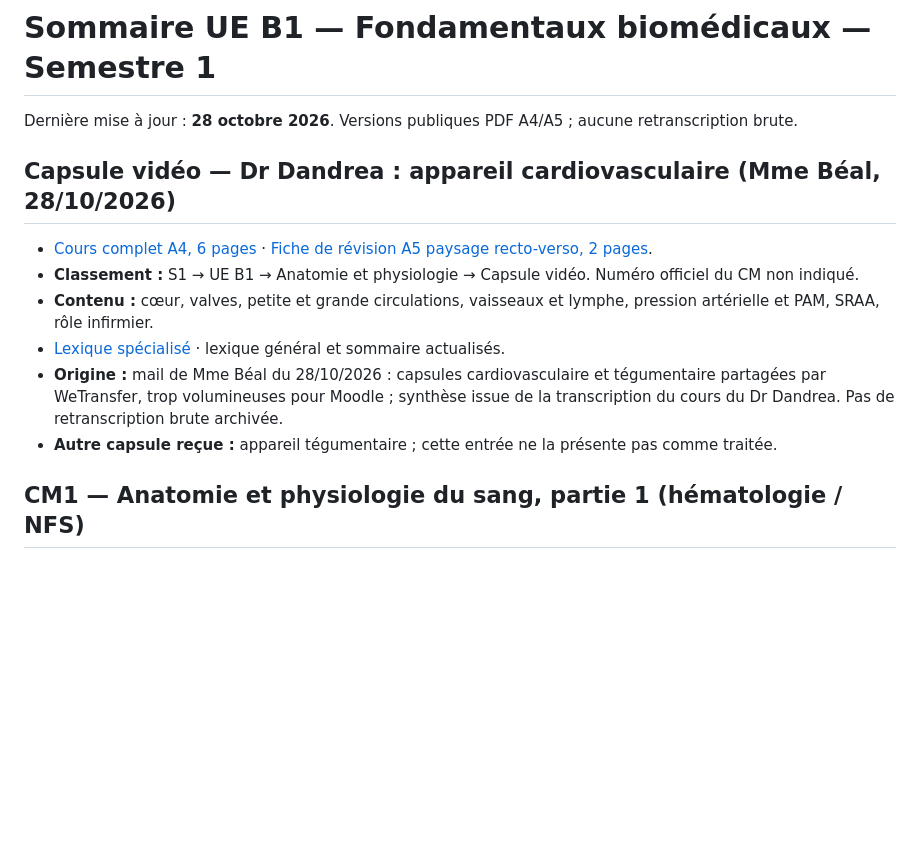
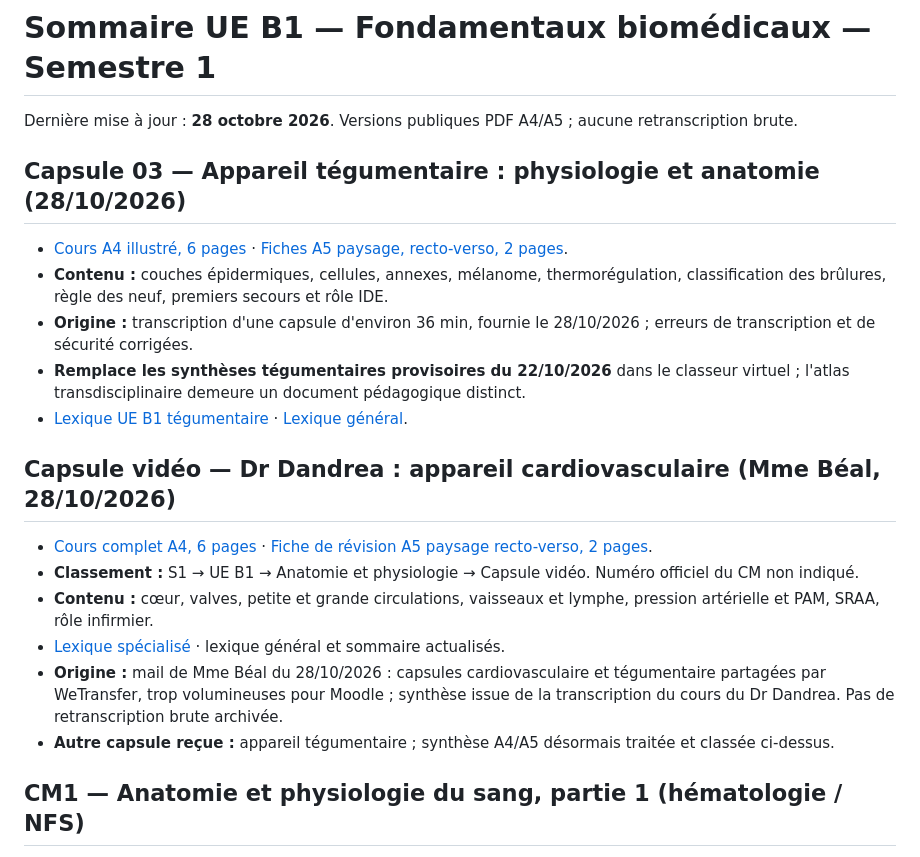
Before and after one commit to emilebrandibas-arch/Classeur-ifsi-2026, a Markdown page: sommaires/UE_B1_S1_2026.md, the part around the change. Rendered like a GitHub page; blank space fills up the shorter version.

Commit message:
Mettre à jour le sommaire UE B1

```diff
--- a/sommaires/UE_B1_S1_2026.md
+++ b/sommaires/UE_B1_S1_2026.md
@@ -1,6 +1,13 @@
 # Sommaire UE B1 — Fondamentaux biomédicaux — Semestre 1
 Dernière mise à jour : **28 octobre 2026**. Versions publiques PDF A4/A5 ; aucune retranscription brute.
 
+
+## Capsule 03 — Appareil tégumentaire : physiologie et anatomie (28/10/2026)
+- [Cours A4 illustré, 6 pages](../documents/UE_B1_Capsule_03_Appareil_Tegumentaire_Cours_A4_2026-10-28.pdf) · [Fiches A5 paysage, recto-verso, 2 pages](../documents/UE_B1_Capsule_03_Appareil_Tegumentaire_Fiches_A5_RV_2026-10-28.pdf).
+- **Contenu :** couches épidermiques, cellules, annexes, mélanome, thermorégulation, classification des brûlures, règle des neuf, premiers secours et rôle IDE.
+- **Origine :** transcription d'une capsule d'environ 36 min, fournie le 28/10/2026 ; erreurs de transcription et de sécurité corrigées.
+- **Remplace les synthèses tégumentaires provisoires du 22/10/2026** dans le classeur virtuel ; l'atlas transdisciplinaire demeure un document pédagogique distinct.
+- [Lexique UE B1 tégumentaire](../lexiques/UE_B1_Cellulaire_Tegumentaire_Fragilite_2026.md) · [Lexique général](../lexique-ifsi.js).
 
 ## Capsule vidéo — Dr Dandrea : appareil cardiovasculaire (Mme Béal, 28/10/2026)
 - [Cours complet A4, 6 pages](../documents/UE_B1_Capsule_Dr_Dandrea_Cardiovasculaire_Cours_A4_2026-10-28.pdf) · [Fiche de révision A5 paysage recto-verso, 2 pages](../documents/UE_B1_Capsule_Dr_Dandrea_Cardiovasculaire_Fiche_A5_RV_2026-10-28.pdf).
@@ -8,7 +15,7 @@ Dernière mise à jour : **28 octobre 2026**. Versions publiques PDF A4/A5 ; auc
 - **Contenu :** cœur, valves, petite et grande circulations, vaisseaux et lymphe, pression artérielle et PAM, SRAA, rôle infirmier.
 - [Lexique spécialisé](../lexiques/UE_B1_Cardiovasculaire_2026.md) · lexique général et sommaire actualisés.
 - **Origine :** mail de Mme Béal du 28/10/2026 : capsules cardiovasculaire et tégumentaire partagées par WeTransfer, trop volumineuses pour Moodle ; synthèse issue de la transcription du cours du Dr Dandrea. Pas de retranscription brute archivée.
-- **Autre capsule reçue :** appareil tégumentaire ; cette entrée ne la présente pas comme traitée.
+- **Autre capsule reçue :** appareil tégumentaire ; synthèse A4/A5 désormais traitée et classée ci-dessus.
 
 ## CM1 — Anatomie et physiologie du sang, partie 1 (hématologie / NFS)
 - [Cours A4 — sang, cellules, hématopoïèse et NFS (4 pages)](../documents/UE_B1_CM1_Hematologie_Sang_NFS_Cours_A4.pdf)
```
